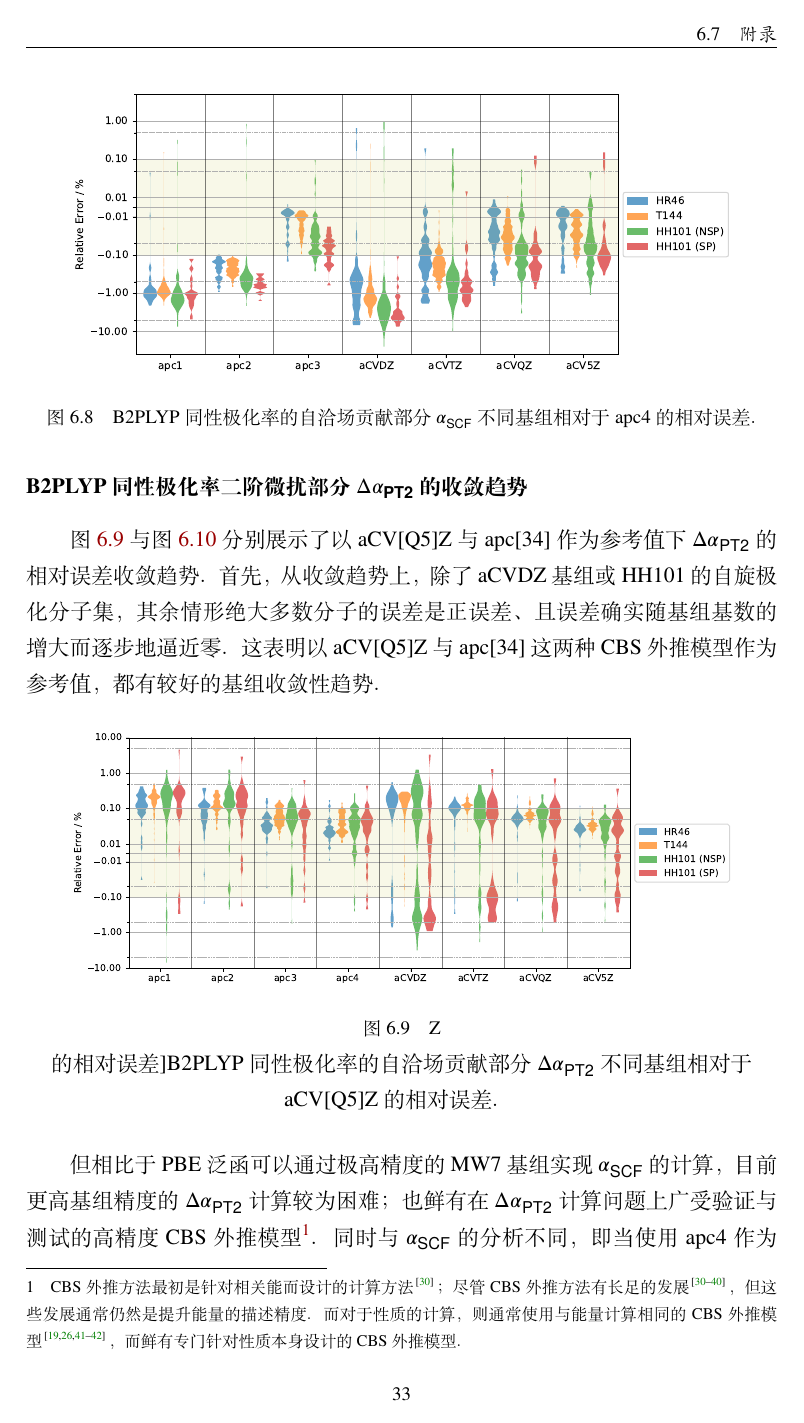
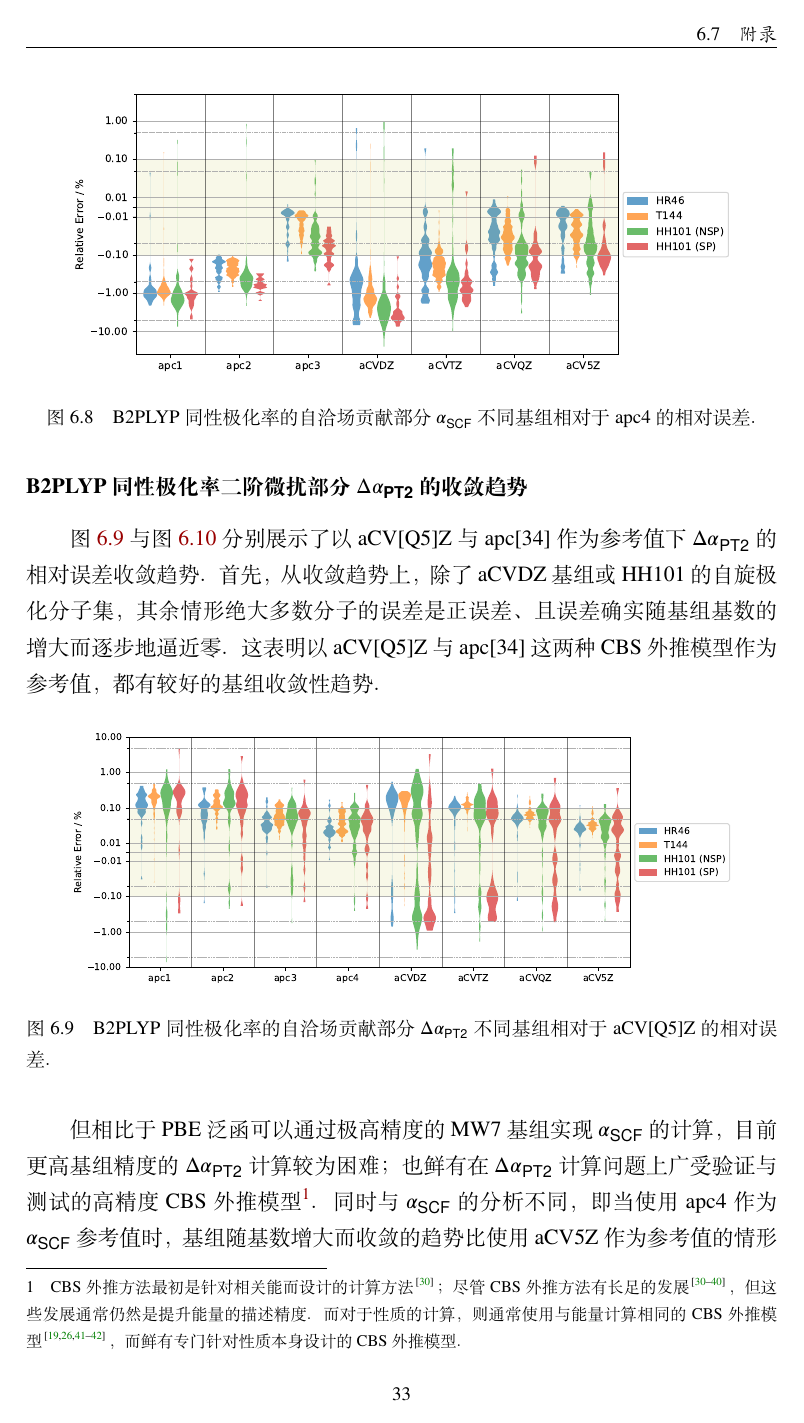
Before and after one commit to ajz34/phd-thesis, a LaTeX thesis (src/chap-06/dummy-06.tex, which reads src/chap-06/chap-06.tex): page 33 of 47. Compiled offline with XeLaTeX.

Commit message:
caption typo

```diff
--- a/src/chap-06/chap-06.tex
+++ b/src/chap-06/chap-06.tex
@@ -706,7 +706,7 @@ Hait 与 Head-Gordon 在 HH132 数据集上测评了双杂化泛函\cite{Hait-He
 \begin{figure}[!ht]
     \centering
     \includegraphics[width=0.9\textwidth]{assets/converg-b2p-pt2-aCV5Z.pdf}
-    \caption[B2PLYP $\symup{\Delta} \alpha_\textsf{PT2}$ 不同基组相对于 aCV[Q5]Z 的相对误差]{B2PLYP 同性极化率的自洽场贡献部分 $\symup{\Delta} \alpha_\textsf{PT2}$ 不同基组相对于 aCV[Q5]Z 的相对误差。}
+    \caption[B2PLYP $\symup{\Delta} \alpha_\textsf{PT2}$ 不同基组相对于 aCV\text{[Q5]}Z 的相对误差]{B2PLYP 同性极化率的自洽场贡献部分 $\symup{\Delta} \alpha_\textsf{PT2}$ 不同基组相对于 aCV[Q5]Z 的相对误差。}
     \label{fig.6.converg-b2p-pt2-aCV5Z}
 \end{figure}
 
```
Also changed, not shown: src/chap-06/chap-06.tex (2 more changed lines).
